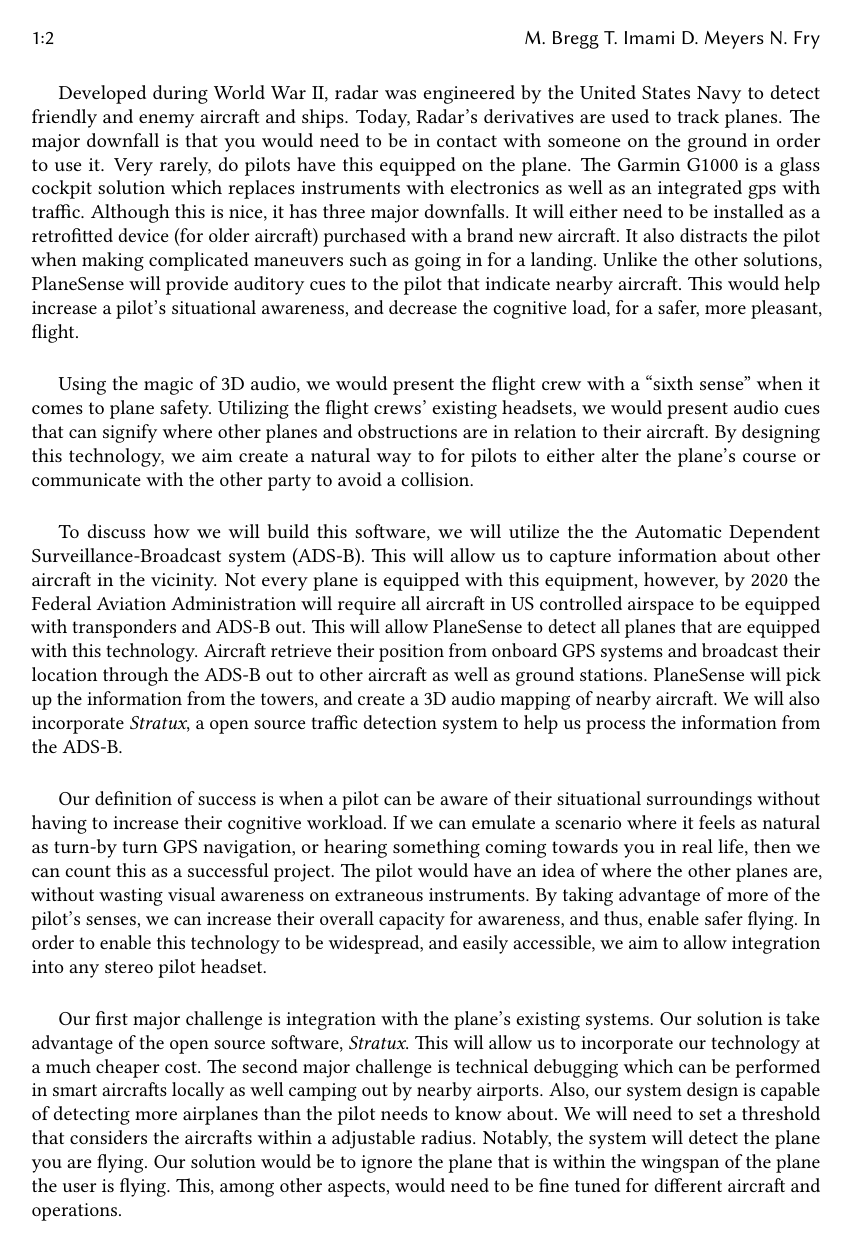
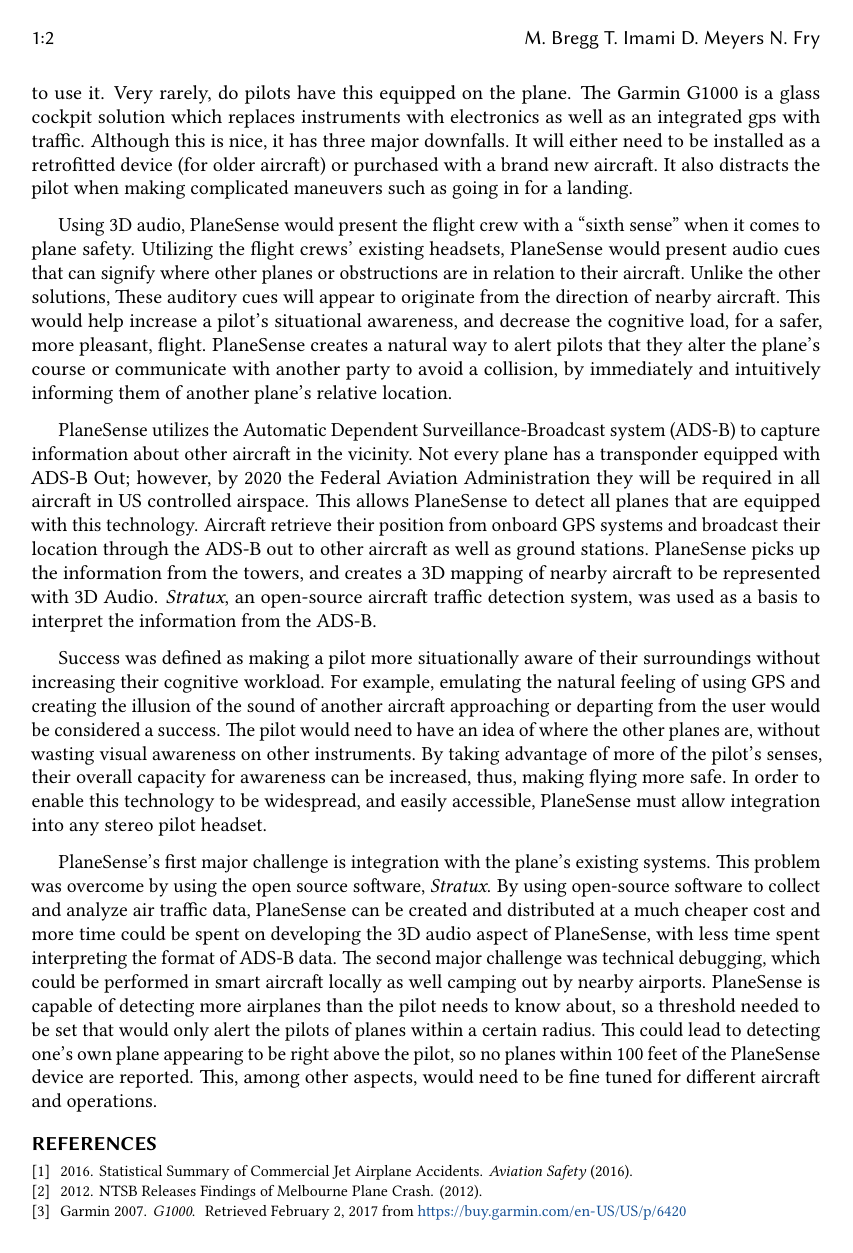
Before and after one commit to MatthewBregg/sound-project-proposal, a LaTeX paper (sample-acmsmall.tex, which reads samplebody-journals.tex): page 2 of 3. Compiled offline with pdfLaTeX.

Commit message:
Changed 'Us' and 'We' to passive voice for cohesive, journal-like style.  Changed 'will' to past tense for journal-like style.  Removed, condensed, or conjoined redundant sentences.  Fixed typos and usage errors

```diff
--- a/samplebody-journals.tex
+++ b/samplebody-journals.tex
@@ -13,23 +13,23 @@ The most obvious way for a pilot to know that there are other planes close to th
 
 
 \paragraph{}
-Developed during World War II, radar was engineered by the United States Navy to detect friendly and enemy aircraft and ships. Today, Radar’s derivatives are used to track planes. The major downfall is that you would need to be in contact with someone on the ground in order to use it. Very rarely, do pilots have this equipped on the plane. The Garmin G1000 is a  glass cockpit solution which replaces instruments with electronics as well as an integrated gps with traffic. Although this is nice, it has three major downfalls. It will either need to be installed as a retrofitted device (for older aircraft) purchased with a brand new aircraft. It also distracts the pilot when making complicated maneuvers such as going in for a landing. Unlike the other solutions, PlaneSense will provide auditory cues to the pilot that indicate nearby aircraft. This would help increase a pilot’s situational awareness, and decrease the cognitive load, for a safer, more pleasant, flight.
+Developed during World War II, radar was engineered by the United States Navy to detect friendly and enemy aircraft and ships. Today, Radar’s derivatives are used to track planes. The major downfall is that you would need to be in contact with someone on the ground in order to use it. Very rarely, do pilots have this equipped on the plane. The Garmin G1000 is a  glass cockpit solution which replaces instruments with electronics as well as an integrated gps with traffic. Although this is nice, it has three major downfalls. It will either need to be installed as a retrofitted device (for older aircraft) or purchased with a brand new aircraft. It also distracts the pilot when making complicated maneuvers such as going in for a landing.
 
 \paragraph{}
 
-Using the magic of 3D audio, we would present the flight crew with a “sixth sense” when it comes to plane safety. Utilizing the flight crews’ existing headsets, we would present audio cues that can signify where other planes and obstructions are in relation to their aircraft. By designing this technology, we aim create a natural way to for pilots to either alter the plane’s course or communicate with the other party to avoid a collision.
+Using 3D audio, PlaneSense would present the flight crew with a “sixth sense” when it comes to plane safety.  Utilizing the flight crews’ existing headsets, PlaneSense would present audio cues that can signify where other planes or obstructions are in relation to their aircraft. Unlike the other solutions, These auditory cues will appear to originate from the direction of nearby aircraft.  This would help increase a pilot’s situational awareness, and decrease the cognitive load, for a safer, more pleasant, flight.  PlaneSense creates a natural way to alert pilots that they alter the plane’s course or communicate with another party to avoid a collision, by immediately and intuitively informing them of another plane's relative location.
 
 
 \paragraph{}
-To discuss how we will build this software, we will utilize the the Automatic Dependent Surveillance-Broadcast system (ADS-B). This will allow us to capture information about other aircraft in the vicinity. Not every plane is equipped with this equipment, however, by 2020 the Federal Aviation Administration will require all aircraft in US controlled airspace to be equipped with transponders and ADS-B out. This will allow PlaneSense to detect all planes that are equipped with this technology. Aircraft retrieve their position from onboard GPS systems and broadcast their location through the ADS-B out to other aircraft as well as ground stations. PlaneSense will pick up the information from the towers, and create a 3D audio mapping of nearby aircraft. We will also incorporate \textit{Stratux}, a open source traffic detection system to help us process the information from the ADS-B.
+PlaneSense utilizes the  Automatic Dependent Surveillance-Broadcast system (ADS-B) to capture information about other aircraft in the vicinity.  Not every plane has a transponder equipped with ADS-B Out; however, by 2020 the Federal Aviation Administration they will be required in all aircraft in US controlled airspace. This allows PlaneSense to detect all planes that are equipped with this technology.  Aircraft retrieve their position from onboard GPS systems and broadcast their location through the ADS-B out to other aircraft as well as ground stations. PlaneSense picks up the information from the towers, and creates a 3D mapping of nearby aircraft to be represented with 3D Audio.  \textit{Stratux}, an open-source aircraft traffic detection system, was used as a basis to interpret the information from the ADS-B.
 
 
 \paragraph{}
-Our definition of success is when a pilot can be aware of their situational surroundings without having to increase their cognitive workload. If we can emulate a scenario where it feels as natural as turn-by turn GPS navigation, or hearing something coming towards you in real life, then we can count this as a successful project. The pilot would have an idea of where the other planes are, without wasting visual awareness on extraneous instruments. By taking advantage of more of the pilot's senses, we can increase their overall capacity for awareness, and thus, enable safer flying. In order to enable this technology to be widespread, and easily accessible, we aim to allow integration into any stereo pilot headset.
+Success was defined as making a pilot more situationally aware of their surroundings without increasing their cognitive workload.  For example, emulating the natural feeling of using GPS and creating the illusion of the sound of another aircraft approaching or departing from the user would be considered a success.  The pilot would need to have an idea of where the other planes are, without wasting visual awareness on other instruments. By taking advantage of more of the pilot's senses, their overall capacity for awareness can be increased, thus, making flying more safe. In order to enable this technology to be widespread, and easily accessible, PlaneSense must allow integration into any stereo pilot headset.
 
 
 \paragraph{}
-Our  first major challenge  is integration with the plane’s existing systems. Our solution is take advantage of the open source software, \textit{Stratux}. This will allow us to incorporate our technology at a much cheaper cost. The second major challenge is technical debugging which can be performed in smart aircrafts locally as well camping out by nearby airports. Also, our system design is  capable of detecting more airplanes than the pilot needs to know about. We will need to set a threshold that considers the aircrafts within a adjustable radius. Notably, the system will detect the plane you are flying. Our solution would be to ignore the plane that is within the wingspan of the plane the user is flying. This, among other aspects, would need to be fine tuned for different aircraft and operations.
+PlaneSense's first major challenge is integration with the plane’s existing systems. This problem was overcome by using the open source software, \textit{Stratux}.  By using open-source software to collect and analyze air traffic data, PlaneSense can be created and distributed at a much cheaper cost and more time could be spent on developing the 3D audio aspect of PlaneSense, with less time spent interpreting the format of ADS-B data. The second major challenge was technical debugging, which could be performed in smart aircraft locally as well camping out by nearby airports.  PlaneSense is capable of detecting more airplanes than the pilot needs to know about, so a threshold needed to be set that would only alert the pilots of planes within a certain radius.  This could lead to detecting one's own plane appearing to be right above the pilot, so no planes within 100 feet of the PlaneSense device are reported.  This, among other aspects, would need to be fine tuned for different aircraft and operations.
 
 
 % Bibliography
```
Also changed, not shown: samplebody-journals.tex (4 more changed lines).
